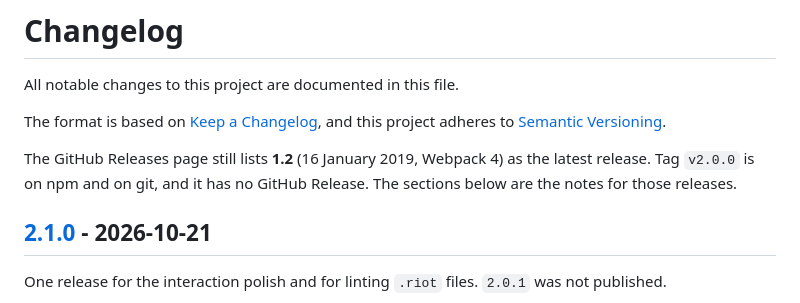
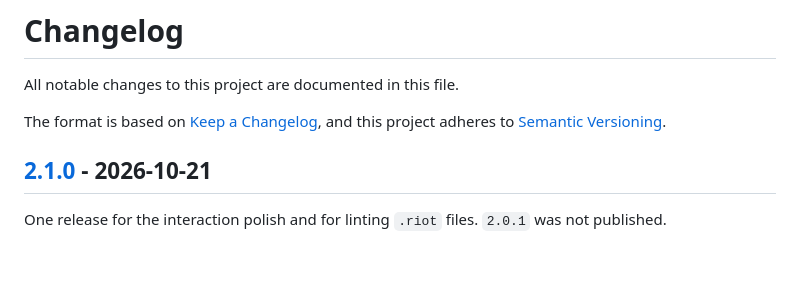
Before and after one commit to alexstep/create-riot-app, a Markdown page: CHANGELOG.md, the part around the change. Rendered like a GitHub page; blank space fills up the shorter version.

Commit message:
Drop the stale release-page note from the changelog

```diff
--- a/CHANGELOG.md
+++ b/CHANGELOG.md
@@ -4,8 +4,6 @@ All notable changes to this project are documented in this file.
 
 The format is based on [Keep a Changelog](https://keepachangelog.com/en/1.1.0/),
 and this project adheres to [Semantic Versioning](https://semver.org/spec/v2.0.0.html).
-
-The GitHub Releases page still lists **1.2** (16 January 2019, Webpack 4) as the latest release. Tag `v2.0.0` is on npm and on git, and it has no GitHub Release. The sections below are the notes for those releases.
 
 ## [2.1.0] - 2026-10-21
 
```
